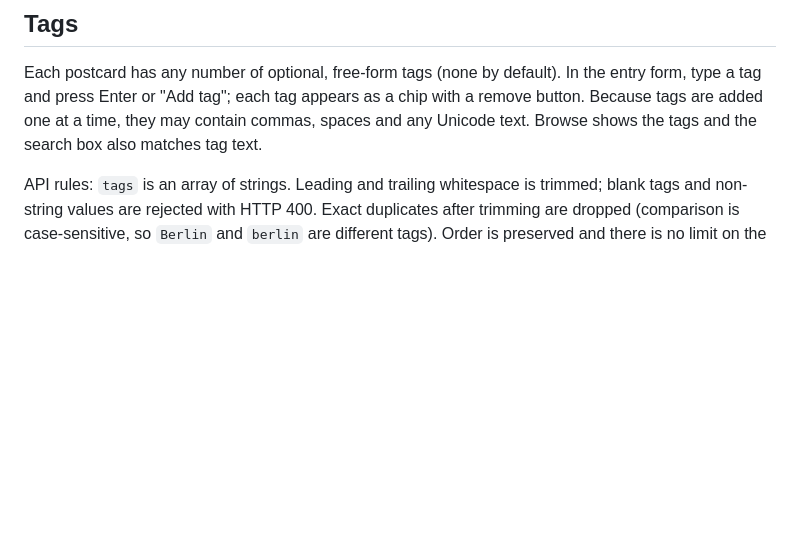
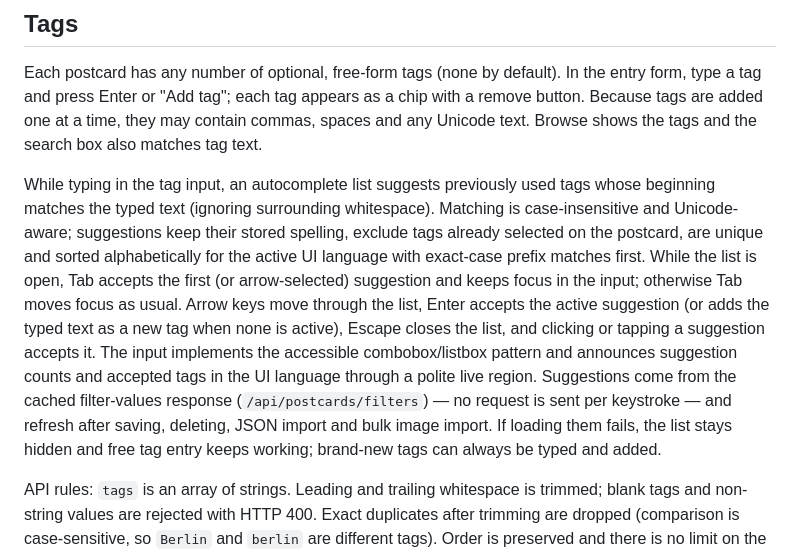
Before and after one commit to schmidt-software/picture-postcard-manager, a Markdown page: README.md, the part around the change. Rendered like a GitHub page; blank space fills up the shorter version.

Commit message:
Document the tag autocomplete in the README
Refs #47

```diff
--- a/README.md
+++ b/README.md
@@ -267,6 +267,23 @@ In the entry form, type a tag and press Enter or "Add tag"; each tag appears as
 chip with a remove button. Because tags are added one at a time, they may contain
 commas, spaces and any Unicode text. Browse shows the tags and the search box also
 matches tag text.
+
+While typing in the tag input, an autocomplete list suggests previously used
+tags whose beginning matches the typed text (ignoring surrounding whitespace).
+Matching is case-insensitive and Unicode-aware; suggestions keep their stored
+spelling, exclude tags already selected on the postcard, are unique and sorted
+alphabetically for the active UI language with exact-case prefix matches first.
+While the list is open, Tab accepts the first (or arrow-selected) suggestion
+and keeps focus in the input; otherwise Tab moves focus as usual. Arrow keys
+move through the list, Enter accepts the active suggestion (or adds the typed
+text as a new tag when none is active), Escape closes the list, and clicking
+or tapping a suggestion accepts it. The input implements the accessible
+combobox/listbox pattern and announces suggestion counts and accepted tags in
+the UI language through a polite live region. Suggestions come from the cached
+filter-values response (`/api/postcards/filters`) — no request is sent per
+keystroke — and refresh after saving, deleting, JSON import and bulk image
+import. If loading them fails, the list stays hidden and free tag entry keeps
+working; brand-new tags can always be typed and added.
 
 API rules: `tags` is an array of strings. Leading and trailing whitespace is
 trimmed; blank tags and non-string values are rejected with HTTP 400. Exact
```
